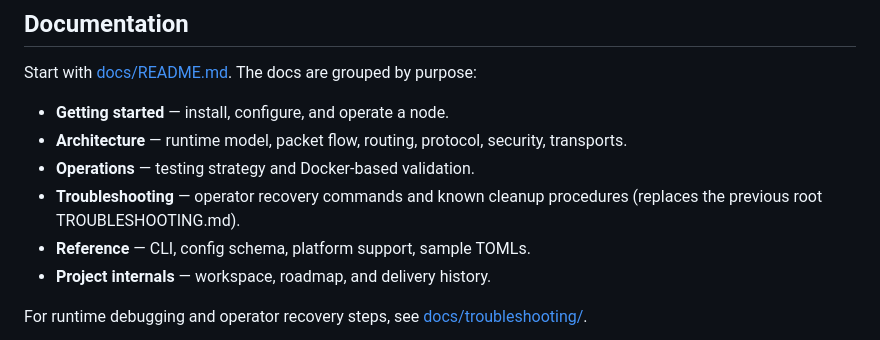
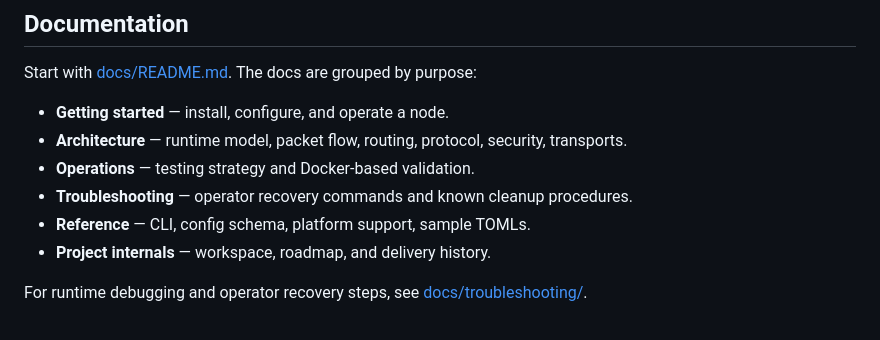
Before and after one commit to Astervia/proximity-internet-mesh, a Markdown page: README.md, the part around the change. Rendered like a GitHub page.

Commit message:
docs: post-refactor link/content fixups
Remove stale parenthetical in README.md that referenced the removed
root TROUBLESHOOTING.md by name, which was caught by the Step 3 audit.

Co-Authored-By: Claude Sonnet 4.6 <noreply@anthropic.com>

```diff
--- a/README.md
+++ b/README.md
@@ -83,7 +83,7 @@ Start with [docs/README.md](docs/README.md). The docs are grouped by purpose:
 - **Getting started** — install, configure, and operate a node.
 - **Architecture** — runtime model, packet flow, routing, protocol, security, transports.
 - **Operations** — testing strategy and Docker-based validation.
-- **Troubleshooting** — operator recovery commands and known cleanup procedures (replaces the previous root TROUBLESHOOTING.md).
+- **Troubleshooting** — operator recovery commands and known cleanup procedures.
 - **Reference** — CLI, config schema, platform support, sample TOMLs.
 - **Project internals** — workspace, roadmap, and delivery history.
 
```
